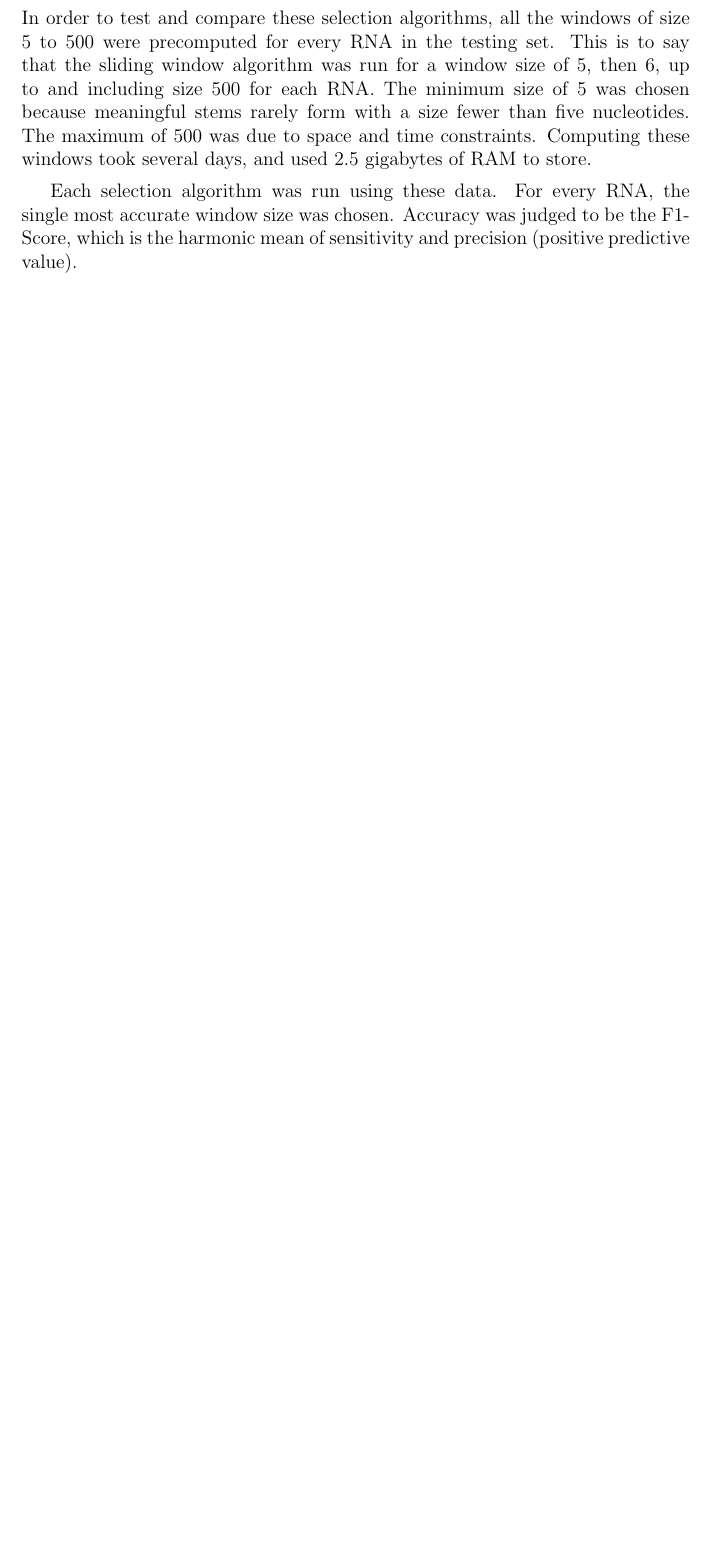
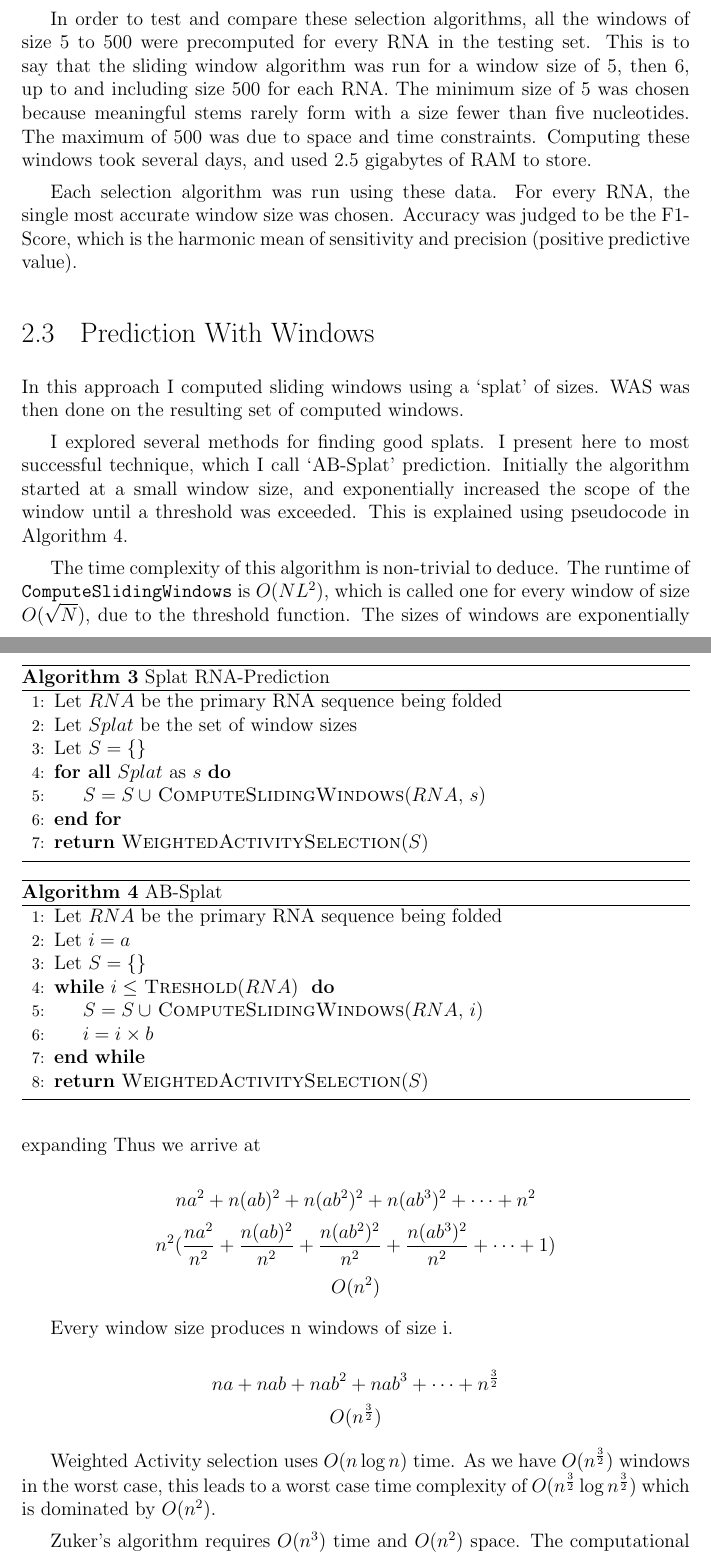
Before and after one commit to maltic/honours, a LaTeX thesis (Dissertation/cshonours.tex): part of page 26 of 30 before the commit and two parts of pages 27 and 28 of 33 after it, the two joined at a grey line, cut so that both start at the same text, the shorter picture padded with empty space. Compiled offline with pdfLaTeX.

Commit message:
More methods

```diff
--- a/Dissertation/cshonours.tex
+++ b/Dissertation/cshonours.tex
@@ -505,3 +515,54 @@ Each selection algorithm was run using these data. For every RNA, the single mos
 
 
 
+
+\section{Prediction With Windows}
+In this approach I computed sliding windows using a `splat' of sizes. WAS was then done on the resulting set of computed windows.
+
+
+\begin{algorithm}
+  \caption{Splat RNA-Prediction}
+  \label{splatpred}
+  \begin{algorithmic}[1]
+  \State Let $RNA$ be the primary RNA sequence being folded
+  \State Let $Splat$ be the set of window sizes
+  \State Let $S = \{\}$
+  \ForAll{$Splat$ as $s$}
+  	\State $S = S \: \cup $ \Call{ComputeSlidingWindows}{$RNA$, $s$}
+  \EndFor
+  \State \Return \Call{WeightedActivitySelection}{$S$}
+  \end{algorithmic}
+\end{algorithm}
+
+I explored several methods for finding good splats. I present here to most successful technique, which I call `AB-Splat' prediction. Initially the algorithm started at a small window size, and exponentially increased the scope of the window until a threshold was exceeded. This is explained using pseudocode in Algorithm \ref{absplat}.
+
+\begin{algorithm}
+  \caption{AB-Splat}
+  \label{absplat}
+  \begin{algorithmic}[1]
+  \State Let $RNA$ be the primary RNA sequence being folded
+  \State Let $i = a$
+  \State Let $S = \{\}$
+  \While{$i \leq $ \Call{Treshold}{$RNA$} }
+  	\State $S = S \: \cup $ \Call{ComputeSlidingWindows}{$RNA$, $i$}
+  	\State $i = i \times b$
+  \EndWhile
+  \State \Return \Call{WeightedActivitySelection}{$S$}
+  \end{algorithmic}
+\end{algorithm}
+
+The time complexity of this algorithm is non-trivial to deduce. The runtime of \texttt{ComputeSlidingWindows} is $O(NL^2)$, which is called one for every window of size $O(\sqrt{N})$, due to the threshold function. The sizes of windows are exponentially expanding Thus we arrive at
+
+$$n a^2 + n(a b)^2 + n(a b^2)^2 + n(a b^3)^2 + \cdots + n^2$$
+$$n^2 ( \frac{n a^2}{n^2} + \frac{n(a b)^2}{n^2} + \frac{n(a b^2)^2}{n^2} + \frac{n(a b^3)^2}{n^2} + \cdots + 1)$$
+$$O(n^2)$$
+
+Every window size produces n windows of size i.
+
+$$na + nab + nab^2 + nab^3 + \cdots + n^\frac{3}{2}$$
+$$O(n^\frac{3}{2})$$
+
+Weighted Activity selection uses $O(n \log n)$ time. As we have $O(n^\frac{3}{2})$ windows in the worst case, this leads to a worst case time complexity of $O(n^\frac{3}{2} \log n^\frac{3}{2})$ which is dominated by $O(n^2)$.
+
+
+Zuker's algorithm requires $O(n^3)$ time and $O(n^2)$ space. The computational bottleneck is usually time, however.
```
Also changed, not shown: Dissertation/cshonours.pdf, Dissertation/cshonours.tex (60 more changed lines), 4 other files.
